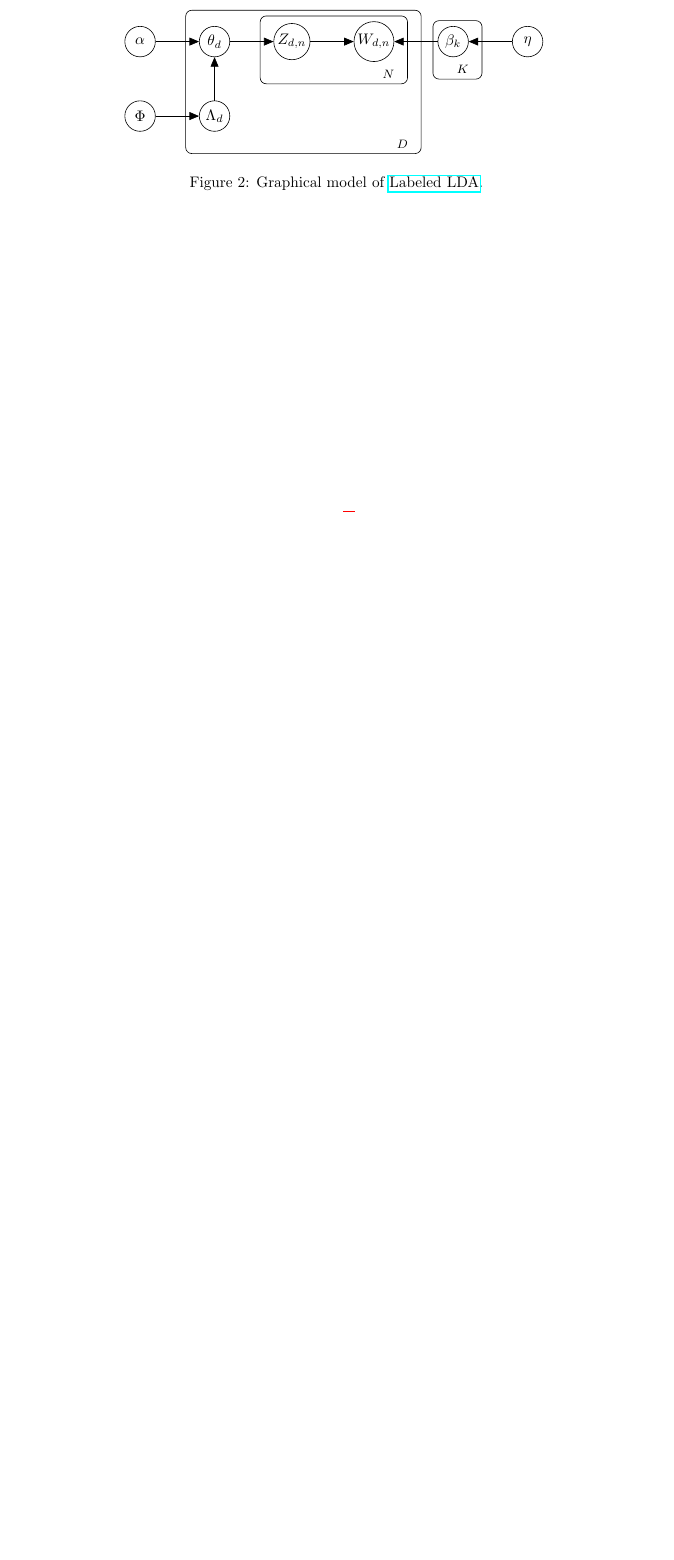
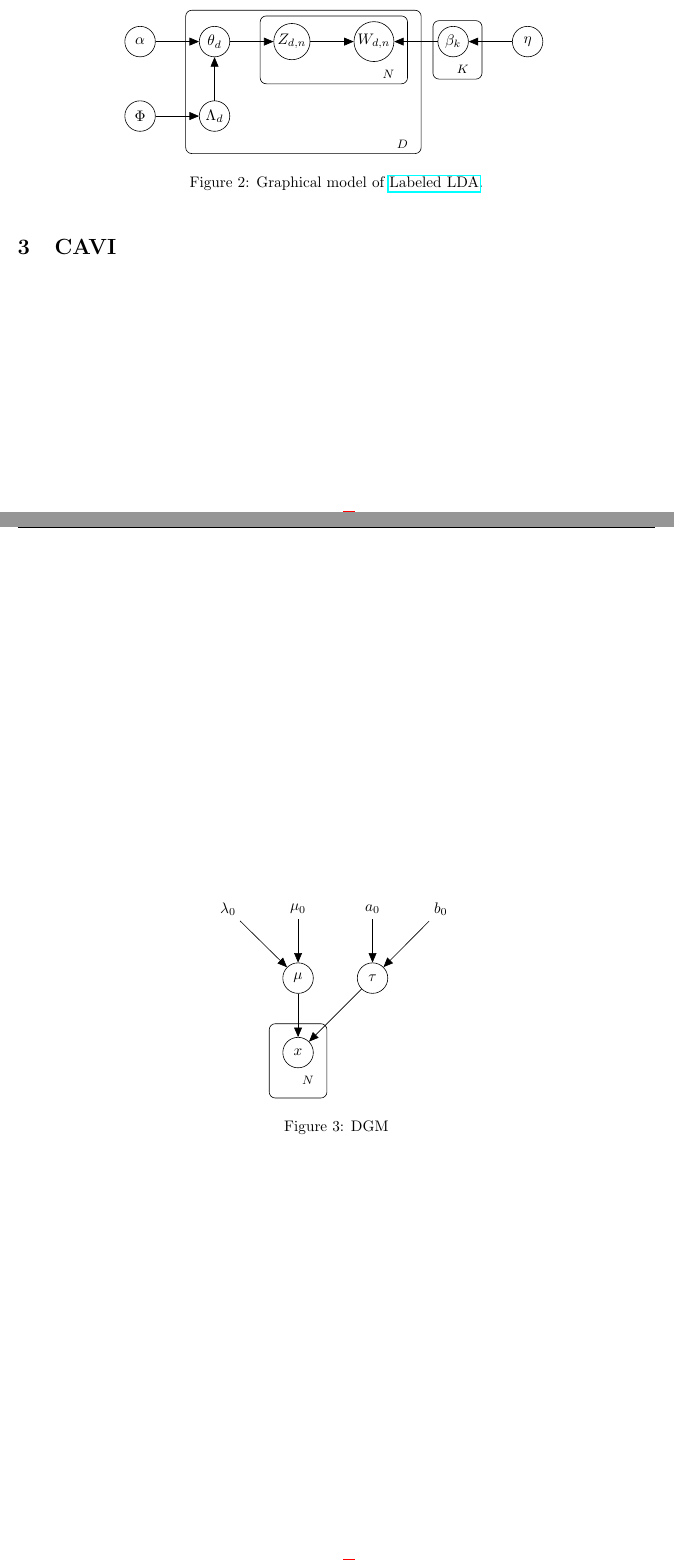
Before and after one commit to ttperr/DD2434-ML-KTH, a LaTeX problem sheet (Assignment 1/1A/main.tex, which reads Assignment 1/1A/fig3.tikz): part of page 2 of 2 before the commit and two parts of pages 2 and 3 of 3 after it, the two joined at a grey line, cut so that both start at the same text, the shorter picture padded with empty space. Compiled offline with pdfLaTeX.

Commit message:
Add CAVI section and DGM figure

```diff
--- /dev/null
+++ b/Assignment 1/1A/fig3.tikz
@@ -0,0 +1,23 @@
+\begin{tikzpicture}
+
+  % Define nodes
+  \node[latent] (x) {$x$};
+  \node[latent, above=of x] (mu) {$\mu$};
+  \node[latent, right=of mu] (tau) {$\tau$};
+  \node[above=of mu] (mu_0) {$\mu_0$};
+  \node[left=of mu_0] (lambda_0) {$\lambda_0$};
+  \node[above=of tau] (a_0) {$a_0$};
+  \node[right=of a_0] (b_0) {$b_0$};
+
+  % Connect nodes
+  \edge {mu} {x}
+  \edge {tau} {x}
+  \edge {a_0} {tau}
+  \edge {b_0} {tau}
+  \edge {lambda_0} {mu}
+  \edge {mu_0} {mu}
+
+  % Plates
+  \plate [inner xsep=0.3cm, inner ysep=0.3cm] {plate1} {(x)} {$N$}
+
+\end{tikzpicture}
--- a/Assignment 1/1A/main.tex
+++ b/Assignment 1/1A/main.tex
@@ -71,4 +71,13 @@ We can see that the distribution correspond to a Poisson distribution of paramet
     \label{fig:fig2}
 \end{figure}
 
+\section{CAVI}
+
+\begin{figure}[h]
+    \centering
+    \input{fig3.tikz}
+    \caption{DGM}
+    \label{fig:fig3}
+\end{figure}
+
 \end{document}
```
Also changed, not shown: Assignment 1/1A/main.pdf.
